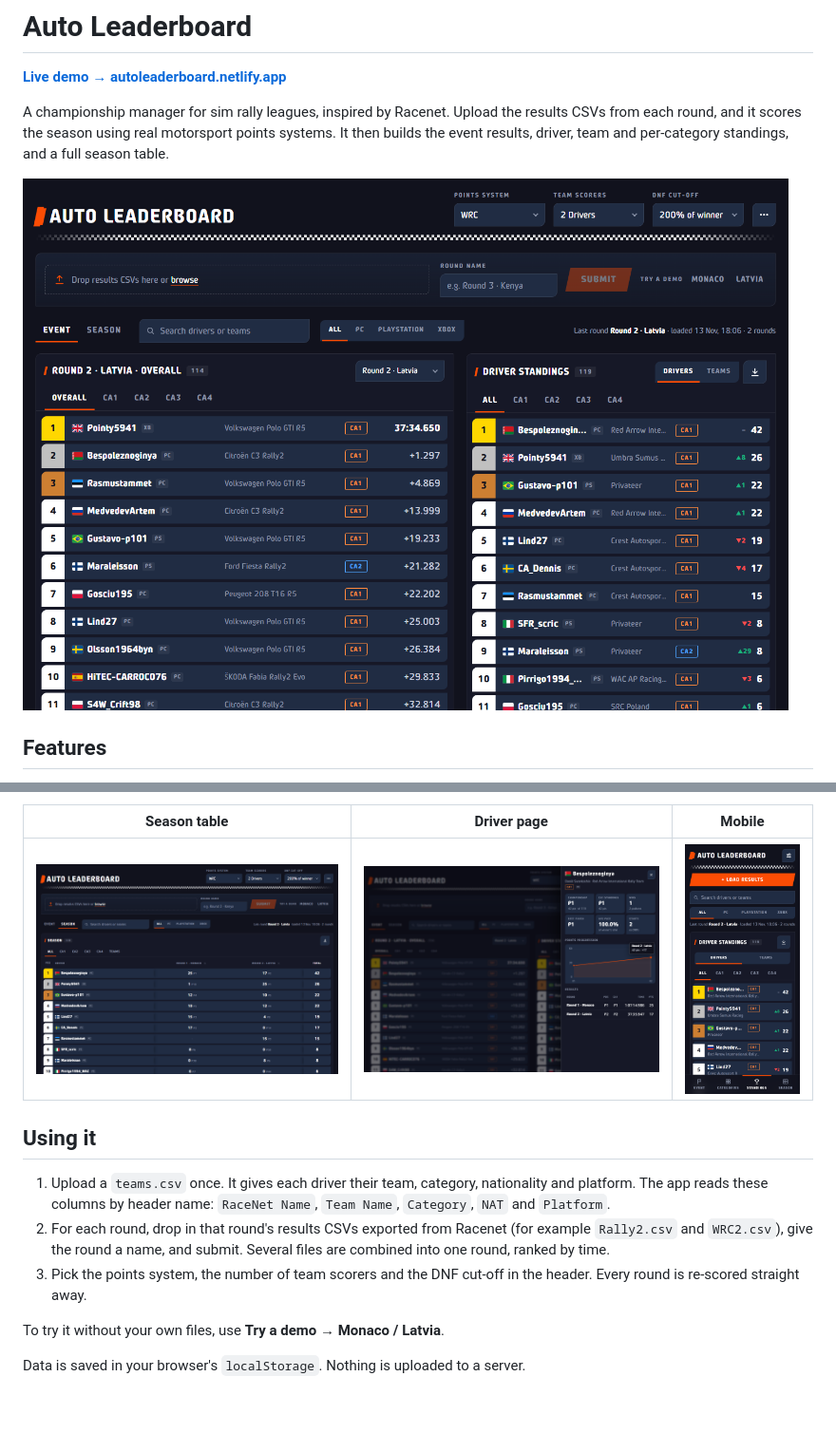
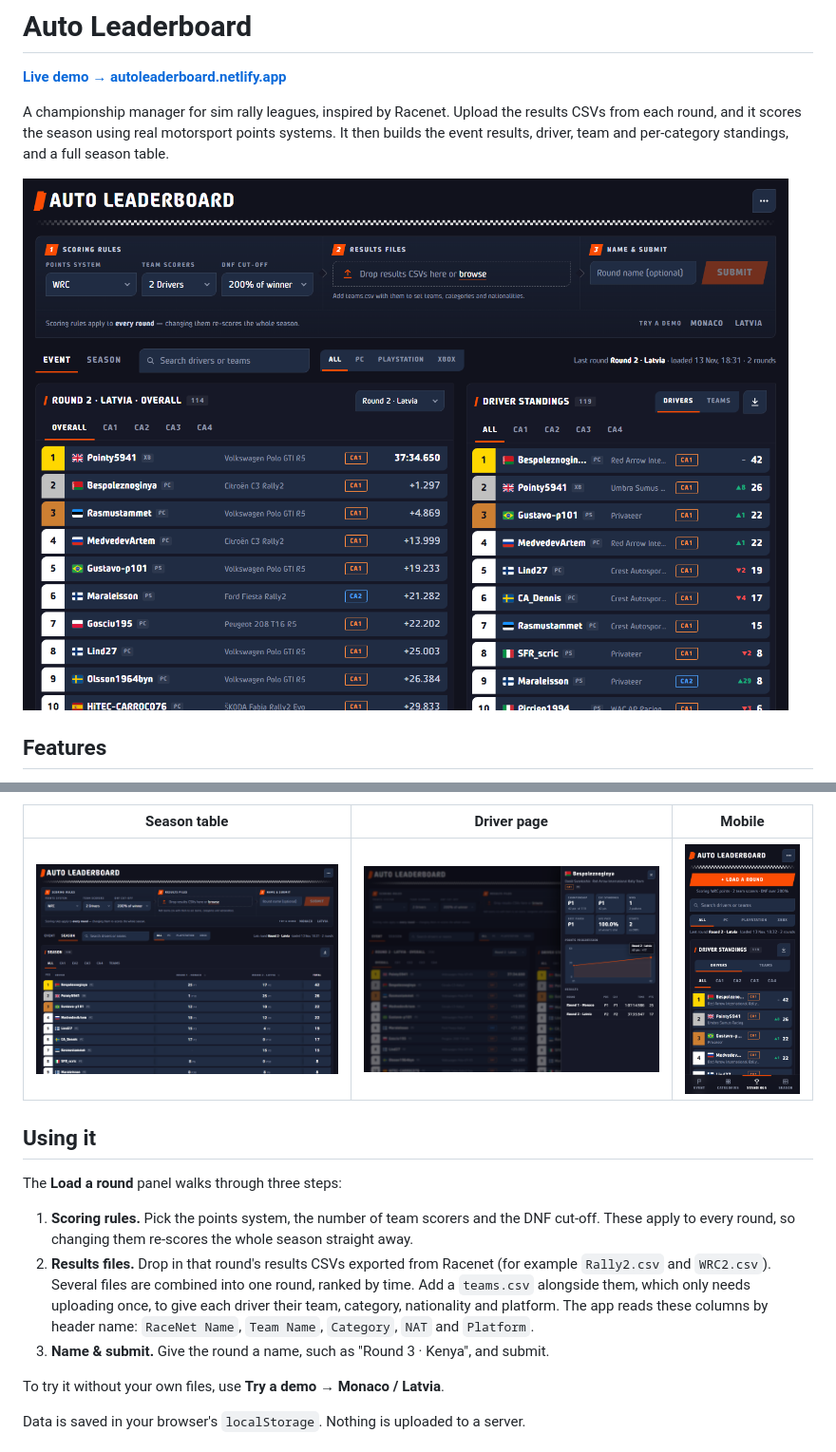
Before and after one commit to Giannis-Panou/Auto-Leaderboard, a Markdown page: README.md, 2 parts joined by grey strips. Shown at 95% size. Rendered like a GitHub page; pictures changed too: docs/screenshots/desktop-driver.png, docs/screenshots/desktop-event.png, docs/screenshots/desktop-season.png; blank space fills up the shorter version.

Commit message:
Group scoring rules with the upload in a 3-step Load a round panel
Co-Authored-By: Claude Opus 5.5 <noreply@anthropic.com>

```diff
--- a/README.md
+++ b/README.md
@@ -24,9 +24,11 @@ A championship manager for sim rally leagues, inspired by Racenet. Upload the re
 
 ## Using it
 
-1. Upload a `teams.csv` once. It gives each driver their team, category, nationality and platform. The app reads these columns by header name: `RaceNet Name`, `Team Name`, `Category`, `NAT` and `Platform`.
-2. For each round, drop in that round's results CSVs exported from Racenet (for example `Rally2.csv` and `WRC2.csv`), give the round a name, and submit. Several files are combined into one round, ranked by time.
-3. Pick the points system, the number of team scorers and the DNF cut-off in the header. Every round is re-scored straight away.
+The **Load a round** panel walks through three steps:
+
+1. **Scoring rules.** Pick the points system, the number of team scorers and the DNF cut-off. These apply to every round, so changing them re-scores the whole season straight away.
+2. **Results files.** Drop in that round's results CSVs exported from Racenet (for example `Rally2.csv` and `WRC2.csv`). Several files are combined into one round, ranked by time. Add a `teams.csv` alongside them, which only needs uploading once, to give each driver their team, category, nationality and platform. The app reads these columns by header name: `RaceNet Name`, `Team Name`, `Category`, `NAT` and `Platform`.
+3. **Name & submit.** Give the round a name, such as "Round 3 · Kenya", and submit.
 
 To try it without your own files, use **Try a demo → Monaco / Latvia**.
 
```
Also changed, not shown: 5 other files.
